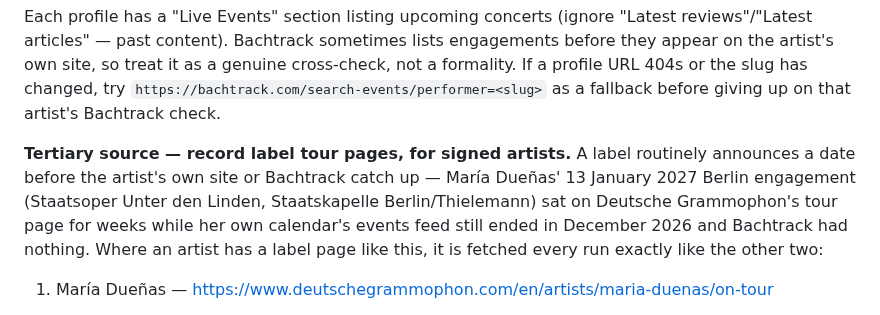
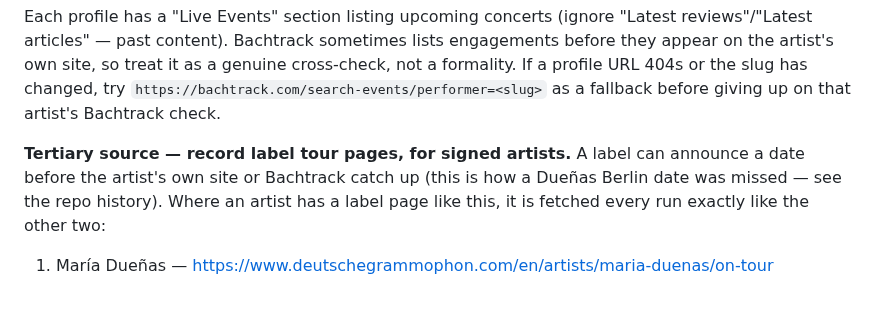
Before and after one commit to auroras-and-sad-prose/concerts-tracking, a Markdown page: CLAUDE.md, the part around the change. GitHub-like rendering.

Commit message:
Trim the tertiary-source rationale
Cut the retelling of the missed date to a one-line pointer; the detail
lives in repo history, not the procedure text.

Co-Authored-By: Claude Sonnet 5 <noreply@anthropic.com>
Claude-Session: https://claude.ai/code/session_01VY2FTseWkw32b7gzAcKv5Q

```diff
--- a/CLAUDE.md
+++ b/CLAUDE.md
@@ -254,12 +254,10 @@ changed, try `https://bachtrack.com/search-events/performer=<slug>` as a
 fallback before giving up on that artist's Bachtrack check.
 
 **Tertiary source — record label tour pages, for signed artists.** A label
-routinely announces a date before the artist's own site or Bachtrack catch up
-— María Dueñas' 13 January 2027 Berlin engagement (Staatsoper Unter den
-Linden, Staatskapelle Berlin/Thielemann) sat on Deutsche Grammophon's tour
-page for weeks while her own calendar's events feed still ended in
-December 2026 and Bachtrack had nothing. Where an artist has a label page
-like this, it is fetched every run exactly like the other two:
+can announce a date before the artist's own site or Bachtrack catch up (this
+is how a Dueñas Berlin date was missed — see the repo history). Where an
+artist has a label page like this, it is fetched every run exactly like the
+other two:
 
 1. María Dueñas — https://www.deutschegrammophon.com/en/artists/maria-duenas/on-tour
 
```
